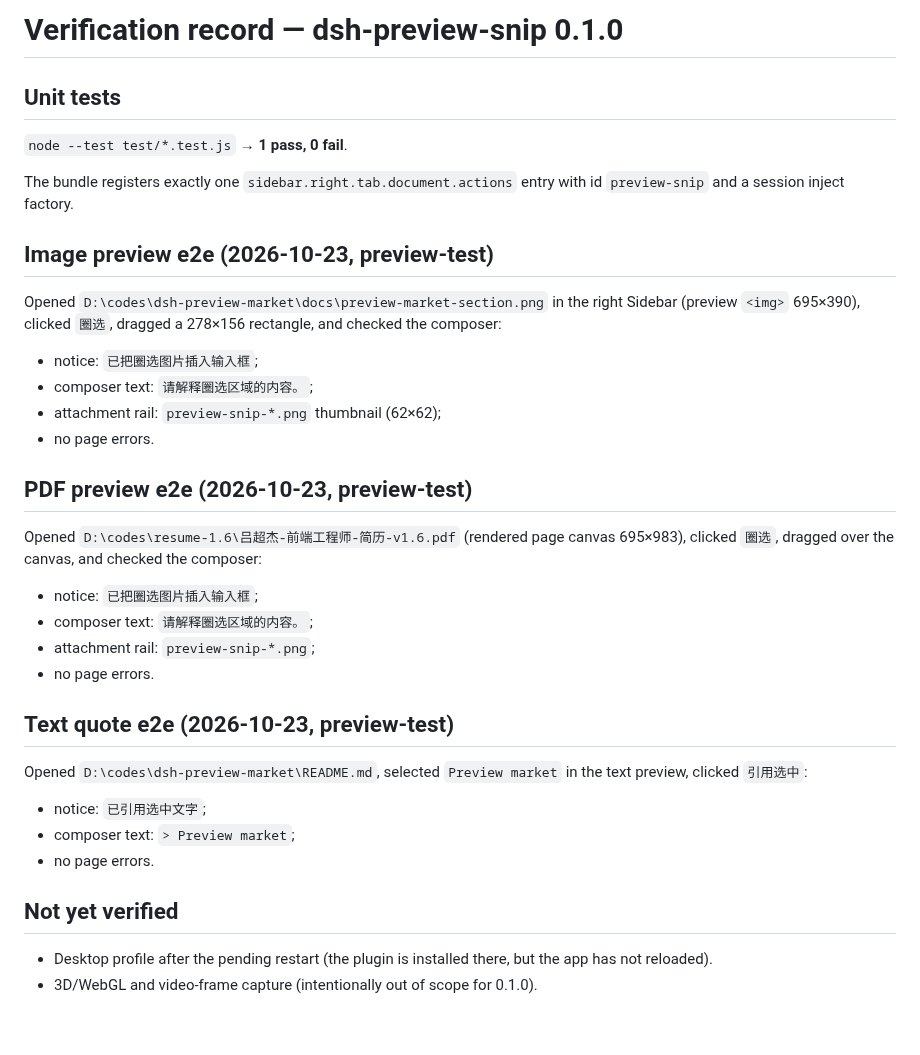
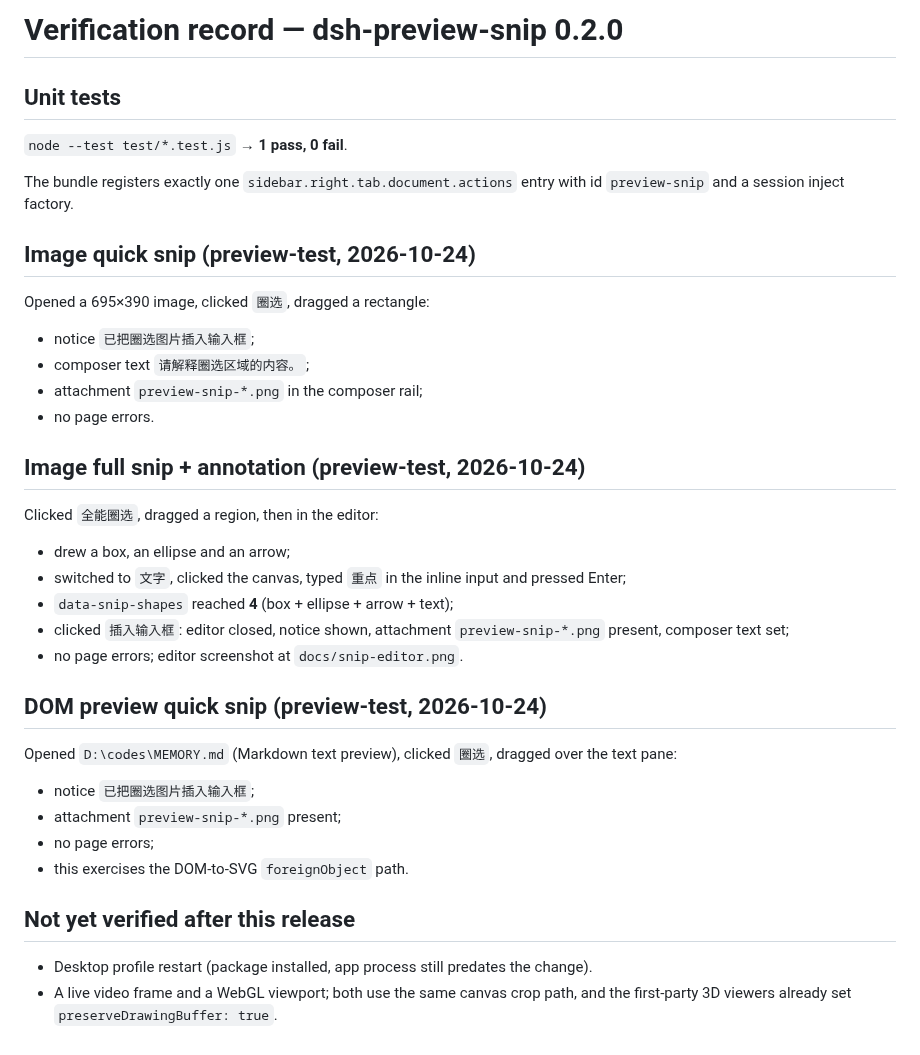
Before and after one commit to 439436269-ctrl/dsh-preview-snip, a Markdown page: VERIFY.md, the part around the change. Drawn GitHub-style.

```diff
--- a/VERIFY.md
+++ b/VERIFY.md
@@ -1,4 +1,4 @@
-# Verification record — dsh-preview-snip 0.1.0
+# Verification record — dsh-preview-snip 0.2.0
 
 ## Unit tests
 
@@ -6,33 +6,35 @@
 
 The bundle registers exactly one `sidebar.right.tab.document.actions` entry with id `preview-snip` and a session inject factory.
 
-## Image preview e2e (2026-10-23, preview-test)
+## Image quick snip (preview-test, 2026-10-24)
 
-Opened `D:\codes\dsh-preview-market\docs\preview-market-section.png` in the right Sidebar (preview `<img>` 695×390), clicked `圈选`, dragged a 278×156 rectangle, and checked the composer:
+Opened a 695×390 image, clicked `圈选`, dragged a rectangle:
 
-- notice: `已把圈选图片插入输入框`;
-- composer text: `请解释圈选区域的内容。`;
-- attachment rail: `preview-snip-*.png` thumbnail (62×62);
+- notice `已把圈选图片插入输入框`;
+- composer text `请解释圈选区域的内容。`;
+- attachment `preview-snip-*.png` in the composer rail;
 - no page errors.
 
-## PDF preview e2e (2026-10-23, preview-test)
+## Image full snip + annotation (preview-test, 2026-10-24)
 
-Opened `D:\codes\resume-1.6\吕超杰-前端工程师-简历-v1.6.pdf` (rendered page canvas 695×983), clicked `圈选`, dragged over the canvas, and checked the composer:
+Clicked `全能圈选`, dragged a region, then in the editor:
 
-- notice: `已把圈选图片插入输入框`;
-- composer text: `请解释圈选区域的内容。`;
-- attachment rail: `preview-snip-*.png`;
-- no page errors.
+- drew a box, an ellipse and an arrow;
+- switched to `文字`, clicked the canvas, typed `重点` in the inline input and pressed Enter;
+- `data-snip-shapes` reached **4** (box + ellipse + arrow + text);
+- clicked `插入输入框`: editor closed, notice shown, attachment `preview-snip-*.png` present, composer text set;
+- no page errors; editor screenshot at `docs/snip-editor.png`.
 
-## Text quote e2e (2026-10-23, preview-test)
+## DOM preview quick snip (preview-test, 2026-10-24)
 
-Opened `D:\codes\dsh-preview-market\README.md`, selected `Preview market` in the text preview, clicked `引用选中`:
+Opened `D:\codes\MEMORY.md` (Markdown text preview), clicked `圈选`, dragged over the text pane:
 
-- notice: `已引用选中文字`;
-- composer text: `> Preview market`;
-- no page errors.
+- notice `已把圈选图片插入输入框`;
+- attachment `preview-snip-*.png` present;
+- no page errors;
+- this exercises the DOM-to-SVG `foreignObject` path.
 
-## Not yet verified
+## Not yet verified after this release
 
-- Desktop profile after the pending restart (the plugin is installed there, but the app has not reloaded).
-- 3D/WebGL and video-frame capture (intentionally out of scope for 0.1.0).
+- Desktop profile restart (package installed, app process still predates the change).
+- A live video frame and a WebGL viewport; both use the same canvas crop path, and the first-party 3D viewers already set `preserveDrawingBuffer: true`.
```
Also changed, not shown: CHANGELOG.md (+7 -0 lines), README.md (+32 -10 lines), docs/snip-editor.png (added), 2 other files.
